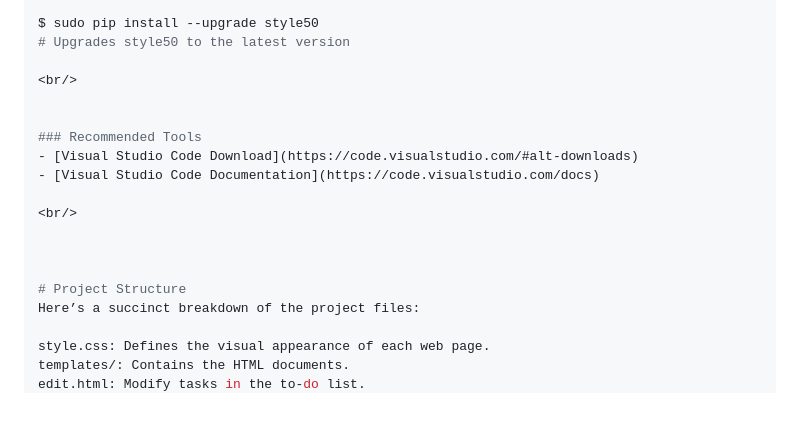
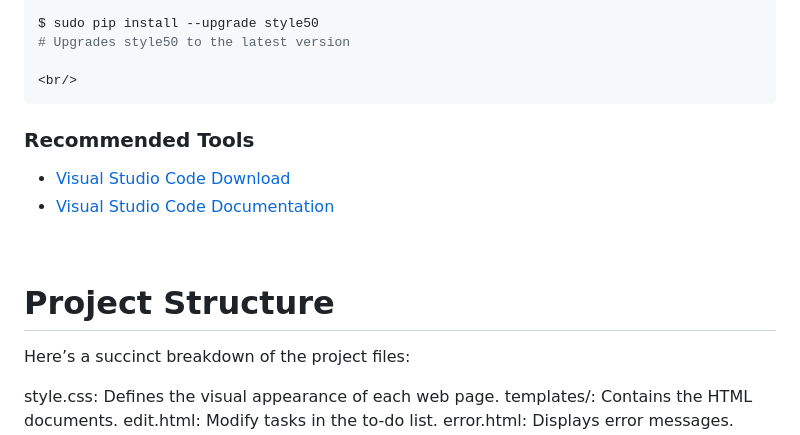
Before and after one commit to yassinebaddi/CS50x-Final-Project, a Markdown page: README.md, the part around the change. Rendered like a GitHub page; blank space fills up the shorter version.

````diff
--- a/README.md
+++ b/README.md
@@ -55,7 +55,7 @@ $ sudo pip install --upgrade style50
 # Upgrades style50 to the latest version
 
 <br/>
-
+```
 
 ### Recommended Tools
 - [Visual Studio Code Download](https://code.visualstudio.com/#alt-downloads)
@@ -64,8 +64,8 @@ $ sudo pip install --upgrade style50
 <br/>
 
 
+# Project Structure
 
-# Project Structure
 Here’s a succinct breakdown of the project files:
 
 style.css: Defines the visual appearance of each web page.
````
